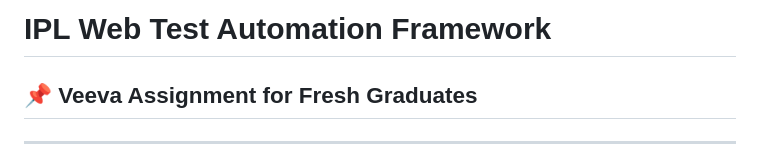
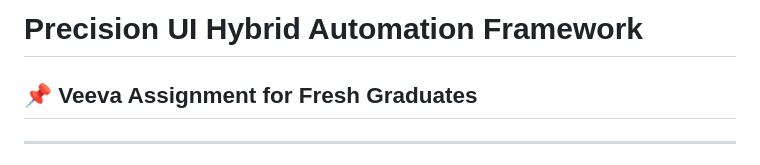
Before and after one commit to Venkateswararaobhimasingi/ipl-web-test-automation, a Markdown page: README.md, the part around the change. Drawn GitHub-style.

Commit message:
name change Precision UI Hybrid Automation Framework

```diff
--- a/README.md
+++ b/README.md
@@ -1,4 +1,4 @@
-# IPL Web Test Automation Framework
+# Precision UI Hybrid Automation Framework
 
 ## 📌 Veeva Assignment for Fresh Graduates
 
```
